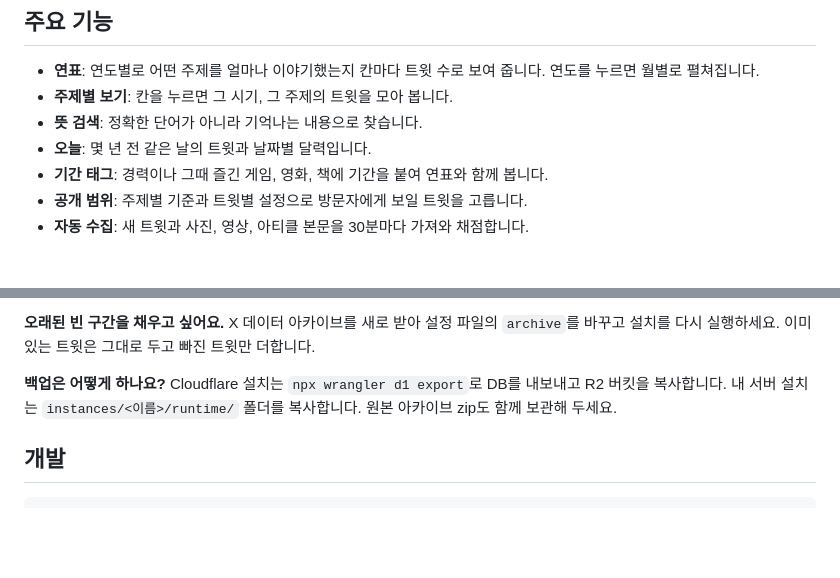
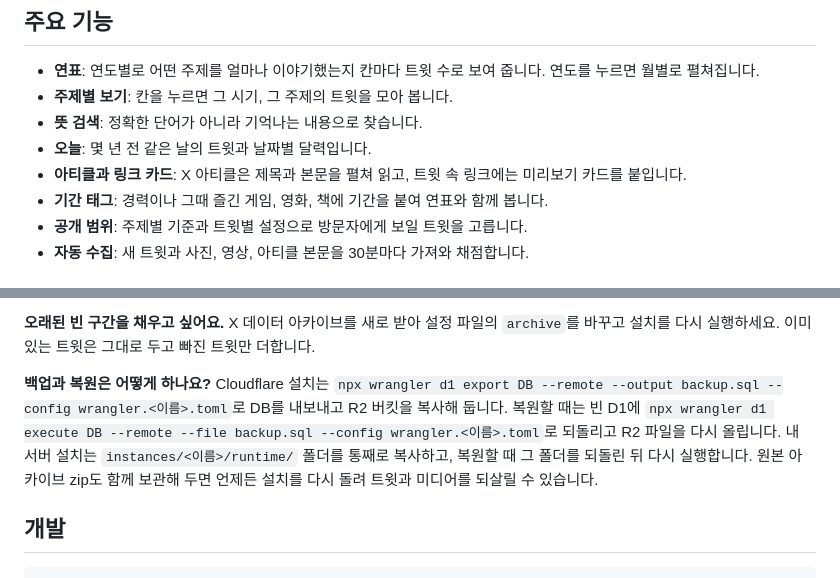
Before and after one commit to eiaserinnys/twitter-archive, a Markdown page: README.md, 2 parts joined by grey strips. Rendered like a GitHub page; blank space fills up the shorter version.

Commit message:
docs: add demo screenshots, article cards, and restore steps
Co-Authored-By: Claude Opus 5.5 <noreply@anthropic.com>

```diff
--- a/README.md
+++ b/README.md
@@ -25,6 +25,7 @@ A self-hosted archive for one X account. Browse posts by year and topic, search
 - **주제별 보기**: 칸을 누르면 그 시기, 그 주제의 트윗을 모아 봅니다.
 - **뜻 검색**: 정확한 단어가 아니라 기억나는 내용으로 찾습니다.
 - **오늘**: 몇 년 전 같은 날의 트윗과 날짜별 달력입니다.
+- **아티클과 링크 카드**: X 아티클은 제목과 본문을 펼쳐 읽고, 트윗 속 링크에는 미리보기 카드를 붙입니다.
 - **기간 태그**: 경력이나 그때 즐긴 게임, 영화, 책에 기간을 붙여 연표와 함께 봅니다.
 - **공개 범위**: 주제별 기준과 트윗별 설정으로 방문자에게 보일 트윗을 고릅니다.
 - **자동 수집**: 새 트윗과 사진, 영상, 아티클 본문을 30분마다 가져와 채점합니다.
@@ -224,8 +225,8 @@ Docker 없이 실행하려면 `npm run serve -- --instance my-archive`를 씁니
 **오래된 빈 구간을 채우고 싶어요.**
 X 데이터 아카이브를 새로 받아 설정 파일의 `archive`를 바꾸고 설치를 다시 실행하세요. 이미 있는 트윗은 그대로 두고 빠진 트윗만 더합니다.
 
-**백업은 어떻게 하나요?**
-Cloudflare 설치는 `npx wrangler d1 export`로 DB를 내보내고 R2 버킷을 복사합니다. 내 서버 설치는 `instances/<이름>/runtime/` 폴더를 복사합니다. 원본 아카이브 zip도 함께 보관해 두세요.
+**백업과 복원은 어떻게 하나요?**
+Cloudflare 설치는 `npx wrangler d1 export DB --remote --output backup.sql --config wrangler.<이름>.toml`로 DB를 내보내고 R2 버킷을 복사해 둡니다. 복원할 때는 빈 D1에 `npx wrangler d1 execute DB --remote --file backup.sql --config wrangler.<이름>.toml`로 되돌리고 R2 파일을 다시 올립니다. 내 서버 설치는 `instances/<이름>/runtime/` 폴더를 통째로 복사하고, 복원할 때 그 폴더를 되돌린 뒤 다시 실행합니다. 원본 아카이브 zip도 함께 보관해 두면 언제든 설치를 다시 돌려 트윗과 미디어를 되살릴 수 있습니다.
 
 ## 개발
 
```
Also changed, not shown: docs/screenshots/month.png (added), docs/screenshots/search.png (added), docs/screenshots/settings.png (added), docs/screenshots/timeline.png (added).
